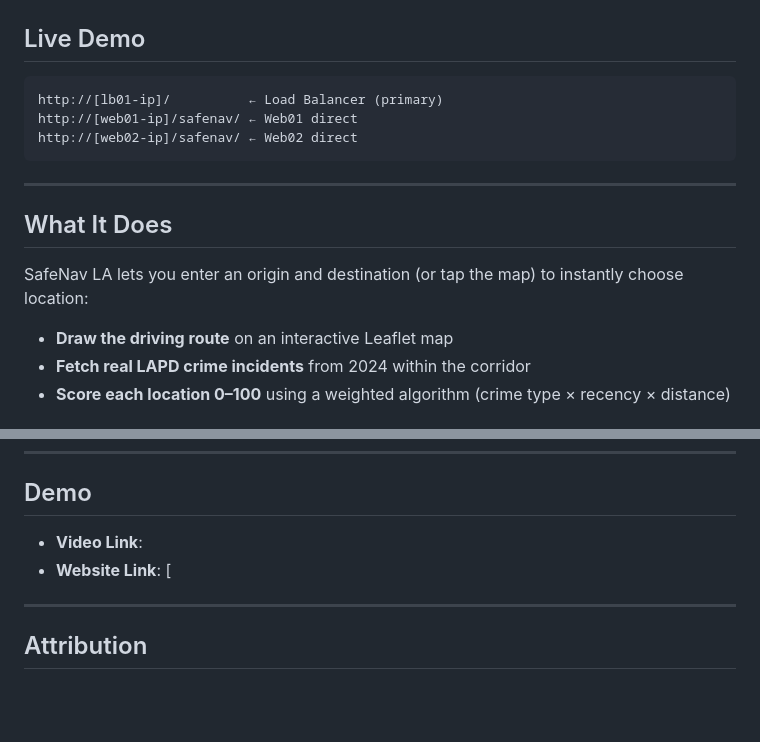
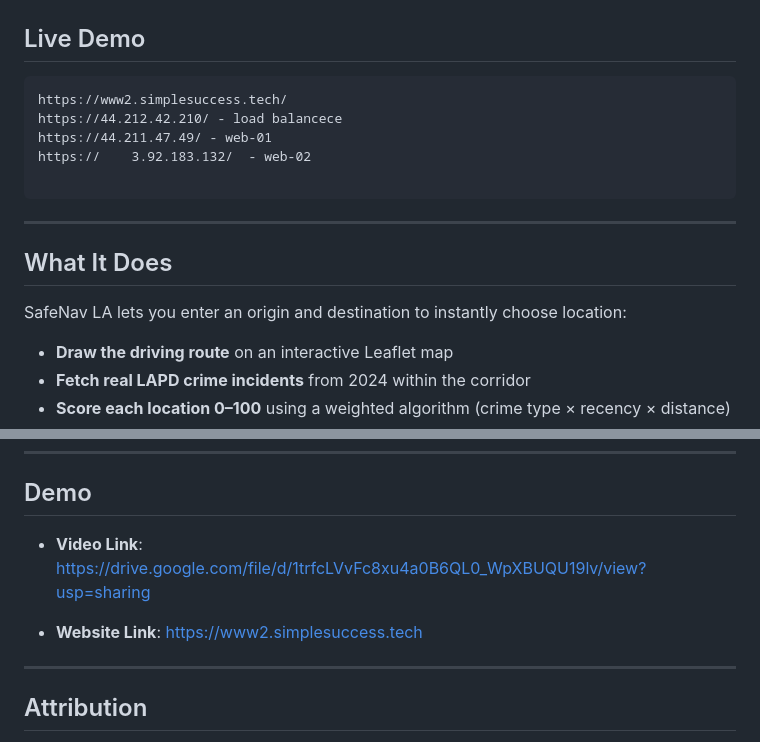
Before and after one commit to Success85/saferoute, a Markdown page: README.md, 2 parts joined by grey strips. Drawn GitHub-style; blank space fills up the shorter version.

Commit message:
Updated the working links and improve README clarity
Updated live  links and corrected text formatting.

````diff
--- a/README.md
+++ b/README.md
@@ -7,16 +7,18 @@
 ## Live Demo
 
 ```
-http://[lb01-ip]/          ← Load Balancer (primary)
-http://[web01-ip]/safenav/ ← Web01 direct
-http://[web02-ip]/safenav/ ← Web02 direct
+https://www2.simplesuccess.tech/
+https://44.212.42.210/ - load balancece
+https://44.211.47.49/ - web-01
+https://	3.92.183.132/  - web-02
+
 ```
 
 ---
 
 ## What It Does
 
-SafeNav LA lets you enter an origin and destination (or tap the map) to instantly choose location:
+SafeNav LA lets you enter an origin and destination to instantly choose location:
 
 - **Draw the driving route** on an interactive Leaflet map
 - **Fetch real LAPD crime incidents** from 2024 within the corridor
@@ -318,8 +320,10 @@ SVG `<path>` elements expose `.className` as a read-only `SVGAnimatedString`. So
 ---
 
 ## Demo
-- **Video Link**:
-- **Website Link**: [
+- **Video Link**: https://drive.google.com/file/d/1trfcLVvFc8xu4a0B6QL0_WpXBUQU19lv/view?usp=sharing
+
+
+- **Website Link**: https://www2.simplesuccess.tech
 
 ---
 
````
